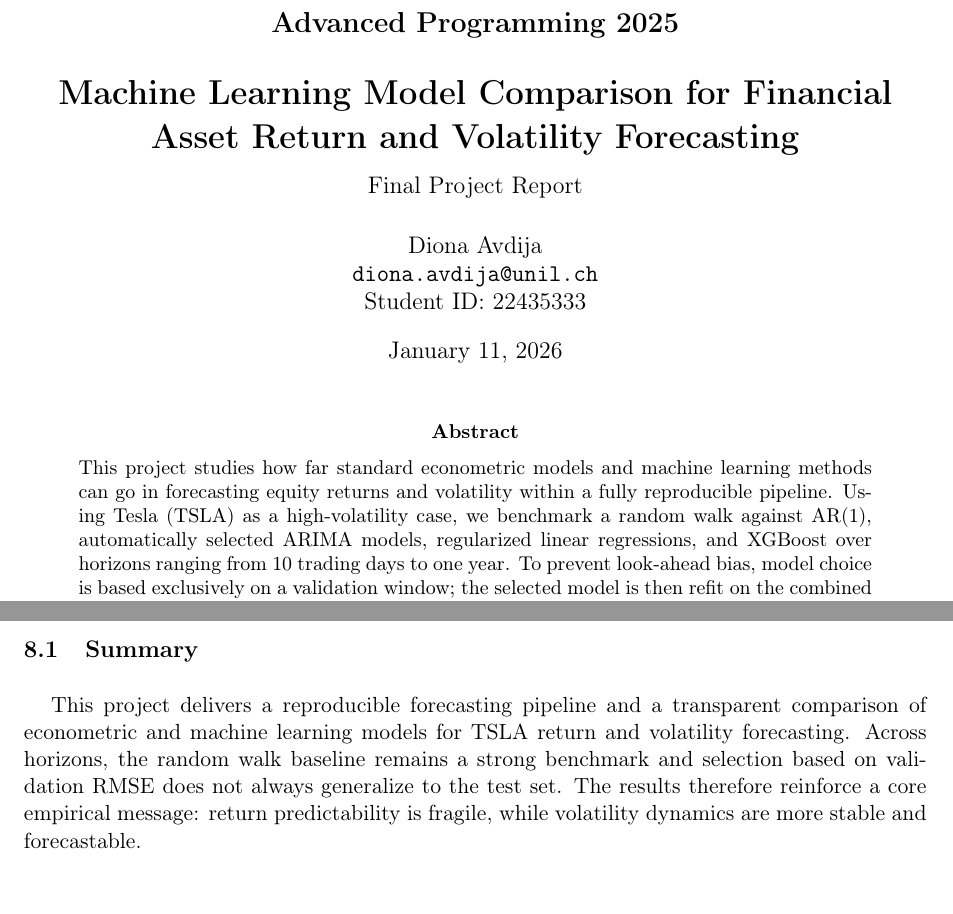
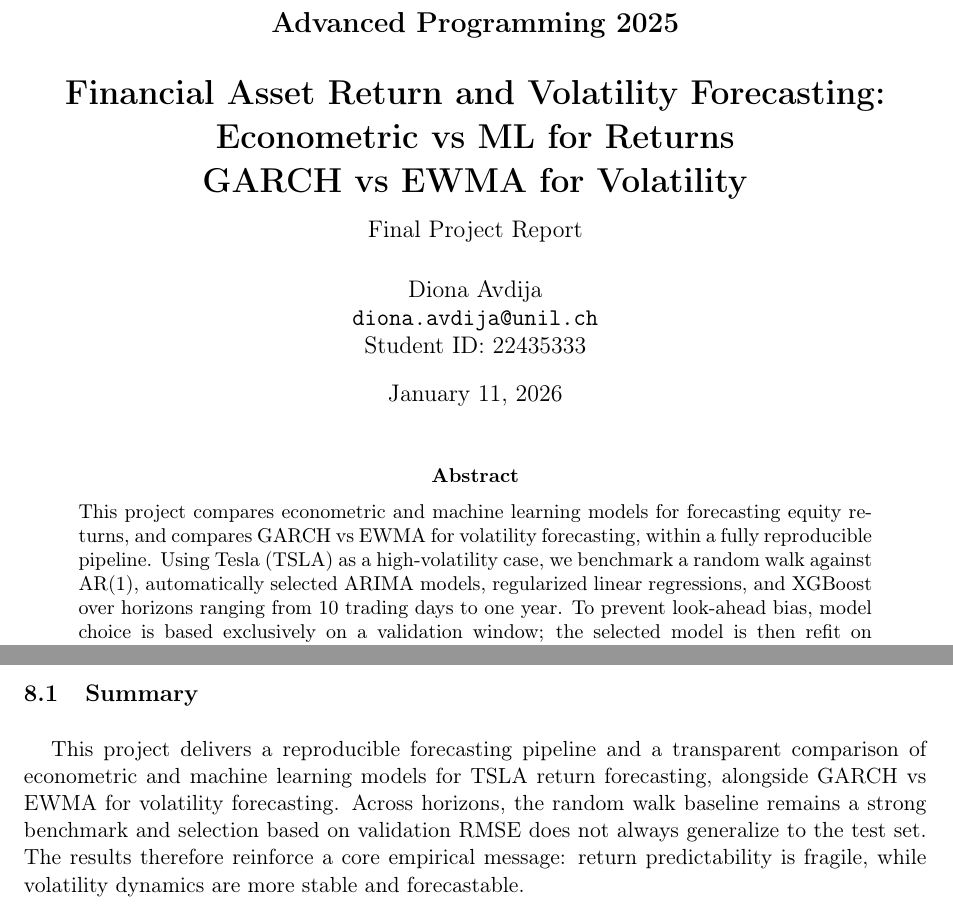
Before and after one commit to Dionavdj/asset-forecasting, a LaTeX paper (report/final_report.tex): two parts of pages 1 and 12 of 17, joined at a grey line, cut so that both start at the same text. Compiled offline with pdfLaTeX.

Commit message:
Enhancing title and abstract report + readme

```diff
--- a/report/final_report.tex
+++ b/report/final_report.tex
@@ -64,7 +64,7 @@
 \title{%
     \Large \textbf{Advanced Programming 2025} \\
     \vspace{0.5cm}
-    \LARGE \textbf{Machine Learning Model Comparison for Financial Asset Return and Volatility Forecasting} \\
+    \LARGE \textbf{Financial Asset Return and Volatility Forecasting: Econometric vs ML for Returns \\ GARCH vs EWMA for Volatility} \\
     \vspace{0.3cm}
     \large Final Project Report
 }
@@ -82,7 +82,7 @@
 
 \begin{abstract}
 \noindent
-This project studies how far standard econometric models and machine learning methods can go in forecasting equity returns and volatility within a fully reproducible pipeline. Using Tesla (TSLA) as a high-volatility case, we benchmark a random walk against AR(1), automatically selected ARIMA models, regularized linear regressions, and XGBoost over horizons ranging from 10 trading days to one year. To prevent look-ahead bias, model choice is based exclusively on a validation window; the selected model is then refit on the combined train+validation sample and evaluated out of sample using price-level errors. The main empirical result is that return forecasts remain weak: once realistic time-series validation is enforced, gains over the random walk are not stable. Volatility, however, is substantially more predictable. A GJR-GARCH(1,1) specification with Student-$t$ innovations consistently improves on an EWMA baseline and yields credible uncertainty bands for Monte Carlo price simulations. Overall, the pipeline is more reliable as a risk and uncertainty tool than as a point return forecasting engine.
+This project compares econometric and machine learning models for forecasting equity returns, and compares GARCH vs EWMA for volatility forecasting, within a fully reproducible pipeline. Using Tesla (TSLA) as a high-volatility case, we benchmark a random walk against AR(1), automatically selected ARIMA models, regularized linear regressions, and XGBoost over horizons ranging from 10 trading days to one year. To prevent look-ahead bias, model choice is based exclusively on a validation window; the selected model is then refit on the combined train+validation sample and evaluated out of sample using price-level errors. The main empirical result is that return forecasts remain weak: once realistic time-series validation is enforced, gains over the random walk are not stable. Volatility, however, is substantially more predictable. A GJR-GARCH(1,1) specification with Student-$t$ innovations consistently improves on an EWMA baseline and yields credible uncertainty bands for Monte Carlo price simulations. Overall, the pipeline is more reliable as a risk and uncertainty tool than as a point return forecasting engine.
 \end{abstract}
 
 \vspace{0.5cm}
@@ -464,7 +464,7 @@ Limitations include the focus on a single asset (TSLA), a restricted set of engi
 \begingroup
 \setlength{\parskip}{0.5\baselineskip}
 \setlength{\parindent}{1.25em}
-\hspace*{\parindent}This project delivers a reproducible forecasting pipeline and a transparent comparison of econometric and machine learning models for TSLA return and volatility forecasting. Across horizons, the random walk baseline remains a strong benchmark and selection based on validation RMSE does not always generalize to the test set. The results therefore reinforce a core empirical message: return predictability is fragile, while volatility dynamics are more stable and forecastable.
+\hspace*{\parindent}This project delivers a reproducible forecasting pipeline and a transparent comparison of econometric and machine learning models for TSLA return forecasting, alongside GARCH vs EWMA for volatility forecasting. Across horizons, the random walk baseline remains a strong benchmark and selection based on validation RMSE does not always generalize to the test set. The results therefore reinforce a core empirical message: return predictability is fragile, while volatility dynamics are more stable and forecastable.
 
 \noindent Methodologically, the pipeline emphasizes time series integrity, reproducibility and probabilistic outputs. The Monte Carlo layer and volatility modeling make long horizon forecasts usable as risk bands rather than single price targets.
 
```
Also changed, not shown: README.md, report/final_report.pdf, report/final_report.tex (4 more changed lines).
